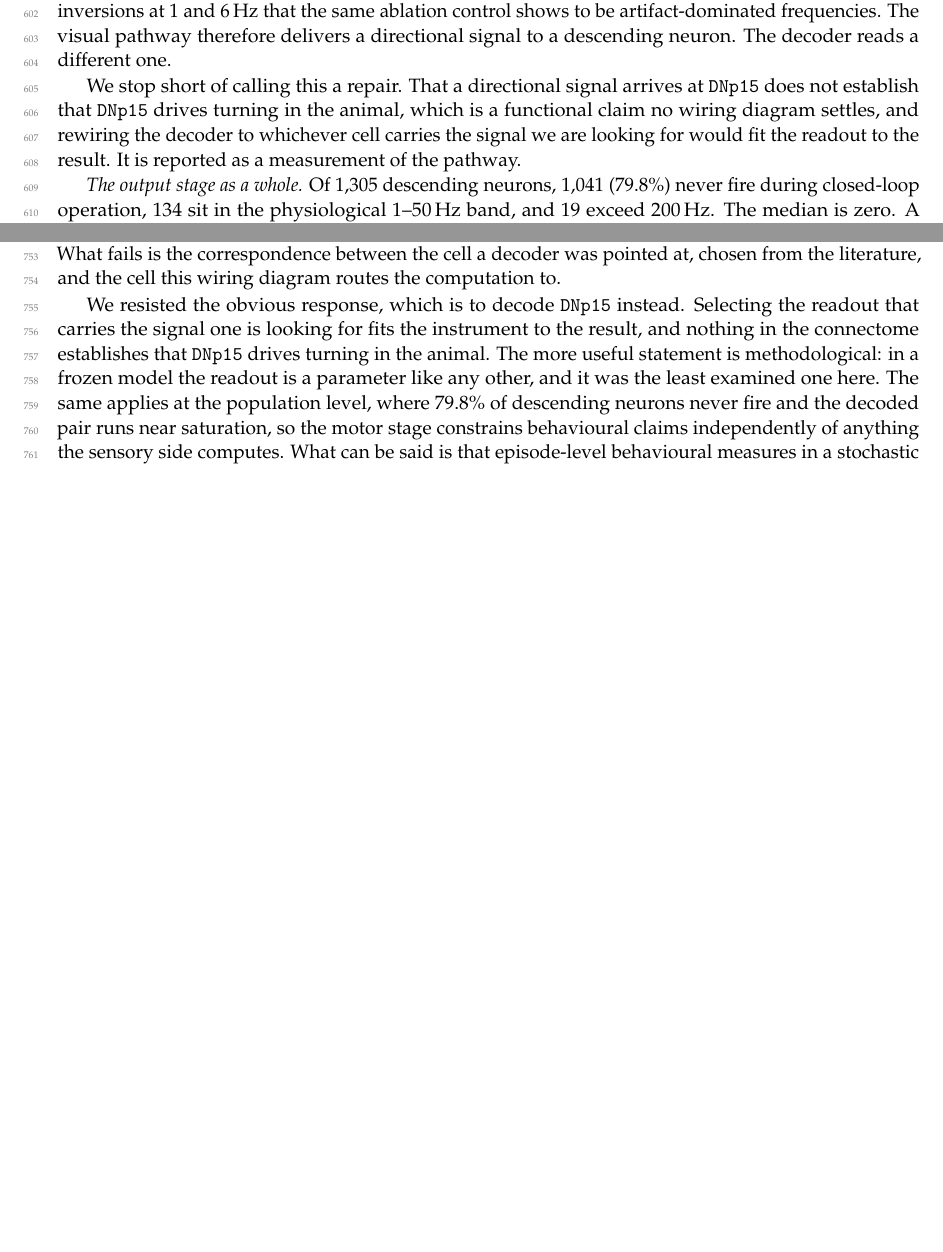
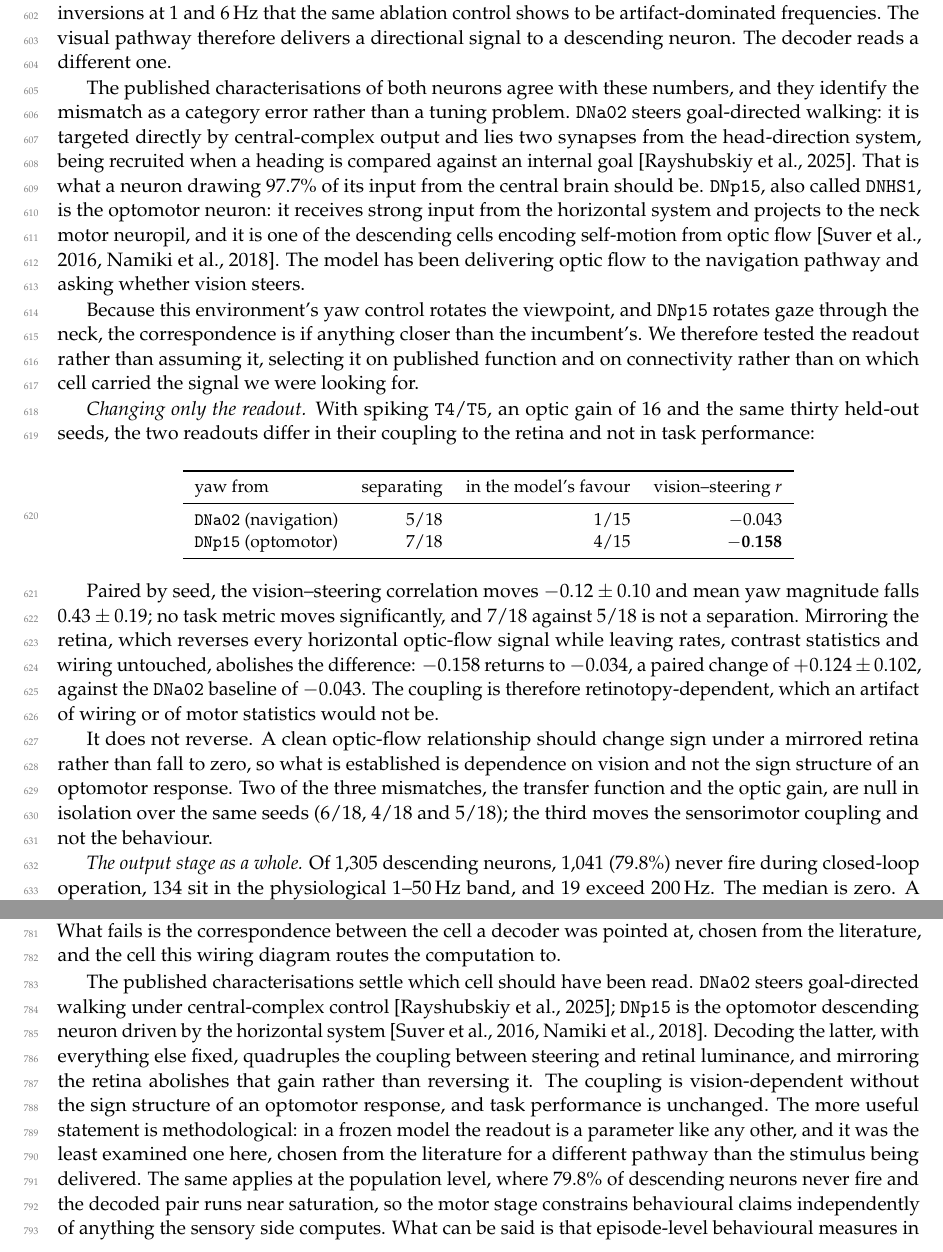
Before and after one commit to mutkuoz/flydoom, a LaTeX paper (paper/main.tex): two parts of pages 16 and 19 of 24 before the commit and two parts of pages 16 and 19 of 25 after it, joined at a grey line, cut so that both start at the same text, the shorter picture padded with empty space. Compiled offline with pdfLaTeX.

Commit message:
Write the readout experiment and its control into the paper
The published characterisations identify the mismatch as a category error.
DNa02 steers goal-directed walking under central-complex control
(Rayshubskiy et al. 2025), which is what a neuron drawing 97.7% of its input
from the central brain should be; DNp15/DNHS1 is the optomotor descending
neuron driven by the horizontal system and projecting to the neck motor
neuropil (Suver et al. 2016; Namiki et al. 2018). The model has been
delivering optic flow to the navigation pathway.

Testing the readout with everything else fixed over thirty held-out seeds:
vision-steering correlation -0.043 with DNa02 against -0.158 with DNp15, a
paired change of -0.12 +- 0.10, with mean yaw magnitude falling 0.43 +- 0.19
and no task metric moving. Mirroring the retina returns the correlation to
-0.034, a change of +0.124 +- 0.102, so the coupling is retinotopy-dependent,
which an artifact of wiring or motor statistics would not be. It does not
reverse, so it lacks the sign structure of an optomotor response and is
reported as vision-dependence only.

The earlier withdrawal of vision_steer_r is qualified rather than reversed,
and the paper now says so explicitly: the measure is sensitive to the
inhibitory scale and to retinal organisation, and using it as evidence
requires the mirrored control beside it rather than the number alone.

Two references added for the DNp15 identification. The behavioural harness
gains --touch, and its call sites are corrected for the added parameter.

Co-Authored-By: Claude Opus 5 <noreply@anthropic.com>
Claude-Session: https://claude.ai/code/session_01L8MsmHGm6S89i6cJPG4Rzu

```diff
--- a/paper/main.tex
+++ b/paper/main.tex
@@ -1181,12 +1181,56 @@ and 6\,Hz that the same ablation control shows to be artifact-dominated
 frequencies. The visual pathway therefore delivers a directional signal to a
 descending neuron. The decoder reads a different one.
 
-We stop short of calling this a repair. That a directional signal arrives at
-\cell{DNp15} does not establish that \cell{DNp15} drives turning in the
-animal, which is a functional claim no wiring diagram settles, and rewiring
-the decoder to whichever cell carries the signal we are looking for would
-fit the readout to the result. It is reported as a measurement of the
-pathway.
+The published characterisations of both neurons agree with these numbers, and
+they identify the mismatch as a category error rather than a tuning problem.
+\cell{DNa02} steers goal-directed walking: it is targeted directly by
+central-complex output and lies two synapses from the head-direction system,
+being recruited when a heading is compared against an internal goal
+\citep{rayshubskiy2025}. That is what a neuron drawing $97.7\%$ of its input
+from the central brain should be. \cell{DNp15}, also called \cell{DNHS1}, is
+the optomotor neuron: it receives strong input from the horizontal system and
+projects to the neck motor neuropil, and it is one of the descending cells
+encoding self-motion from optic flow
+\citep{suver2016,namiki2018}. The model has been delivering optic flow to the
+navigation pathway and asking whether vision steers.
+
+Because this environment's yaw control rotates the viewpoint, and
+\cell{DNp15} rotates gaze through the neck, the correspondence is if anything
+closer than the incumbent's. We therefore tested the readout rather than
+assuming it, selecting it on published function and on connectivity rather
+than on which cell carried the signal we were looking for.
+
+\emph{Changing only the readout.} With spiking \cell{T4}/\cell{T5}, an optic
+gain of 16 and the same thirty held-out seeds, the two readouts differ in
+their coupling to the retina and not in task performance:
+
+\begin{center}
+\small
+\begin{tabular}{lrrr}
+\toprule
+yaw from & separating & in the model's favour & vision--steering $r$\\
+\midrule
+\cell{DNa02} (navigation) & 5/18 & 1/15 & $-0.043$\\
+\cell{DNp15} (optomotor)  & 7/18 & 4/15 & $\mathbf{-0.158}$\\
+\bottomrule
+\end{tabular}
+\end{center}
+
+Paired by seed, the vision--steering correlation moves $-0.12\pm0.10$ and mean
+yaw magnitude falls $0.43\pm0.19$; no task metric moves significantly, and
+7/18 against 5/18 is not a separation. Mirroring the retina, which reverses
+every horizontal optic-flow signal while leaving rates, contrast statistics
+and wiring untouched, abolishes the difference: $-0.158$ returns to $-0.034$,
+a paired change of $+0.124\pm0.102$, against the \cell{DNa02} baseline of
+$-0.043$. The coupling is therefore retinotopy-dependent, which an artifact of
+wiring or of motor statistics would not be.
+
+It does not reverse. A clean optic-flow relationship should change sign under
+a mirrored retina rather than fall to zero, so what is established is
+dependence on vision and not the sign structure of an optomotor response. Two
+of the three mismatches, the transfer function and the optic gain, are null in
+isolation over the same seeds (6/18, 4/18 and 5/18); the third moves the
+sensorimotor coupling and not the behaviour.
 
 \emph{The output stage as a whole.} Of 1{,}305 descending neurons, 1{,}041
 ($79.8\%$) never fire during closed-loop operation, 134 sit in the
@@ -1433,12 +1483,17 @@ arrives at \cell{DNp15}, the horizontal system's actual descending target, at
 pointed at, chosen from the literature, and the cell this wiring diagram
 routes the computation to.
 
-We resisted the obvious response, which is to decode \cell{DNp15} instead.
-Selecting the readout that carries the signal one is looking for fits the
-instrument to the result, and nothing in the connectome establishes that
-\cell{DNp15} drives turning in the animal. The more useful statement is
-methodological: in a frozen model the readout is a parameter like any other,
-and it was the least examined one here. The same applies at the population
+The published characterisations settle which cell should have been read.
+\cell{DNa02} steers goal-directed walking under central-complex control
+\citep{rayshubskiy2025}; \cell{DNp15} is the optomotor descending neuron
+driven by the horizontal system \citep{suver2016,namiki2018}. Decoding the
+latter, with everything else fixed, quadruples the coupling between steering
+and retinal luminance, and mirroring the retina abolishes that gain rather
+than reversing it. The coupling is vision-dependent without the sign structure
+of an optomotor response, and task performance is unchanged. The more useful
+statement is methodological: in a frozen model the readout is a parameter like
+any other, and it was the least examined one here, chosen from the literature
+for a different pathway than the stimulus being delivered. The same applies at the population
 level, where $79.8\%$ of descending neurons never fire and the decoded pair
 runs near saturation, so the motor stage constrains behavioural claims
 independently of anything the sensory side computes. What can be said is
```
Also changed, not shown: paper/refs.bib (+25 -0 lines), paper/main.pdf, paper/main.tex (14 more changed lines), 2 other files.
